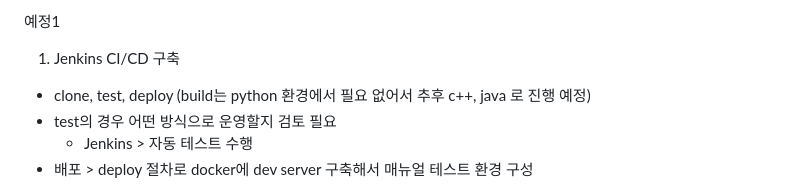
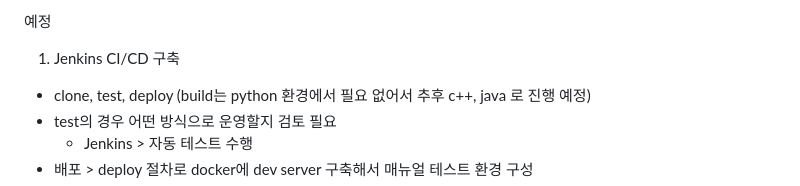
Before and after one commit to dnrwn/restapi_song, a Markdown page: README.md, the part around the change. Drawn GitHub-style.

```diff
--- a/README.md
+++ b/README.md
@@ -1,4 +1,4 @@
-예정1
+예정
 1. Jenkins CI/CD 구축
 - clone, test, deploy (build는 python 환경에서 필요 없어서 추후 c++, java 로 진행 예정)
 - test의 경우 어떤 방식으로 운영할지 검토 필요
```
